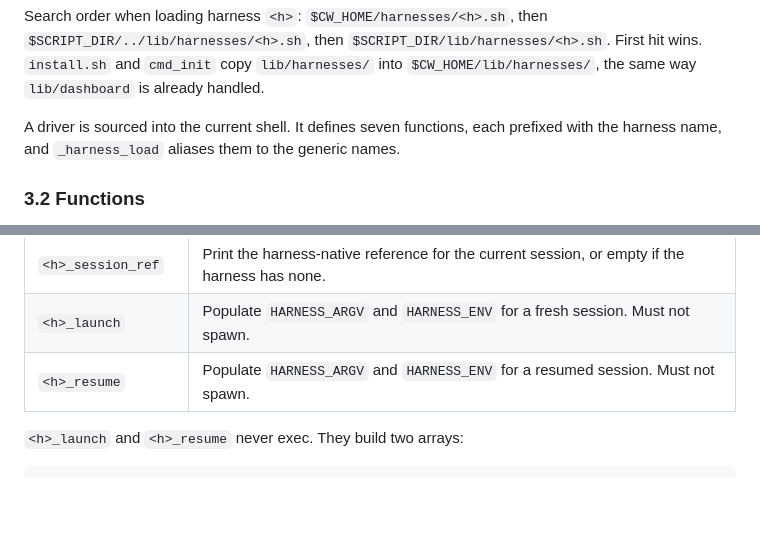
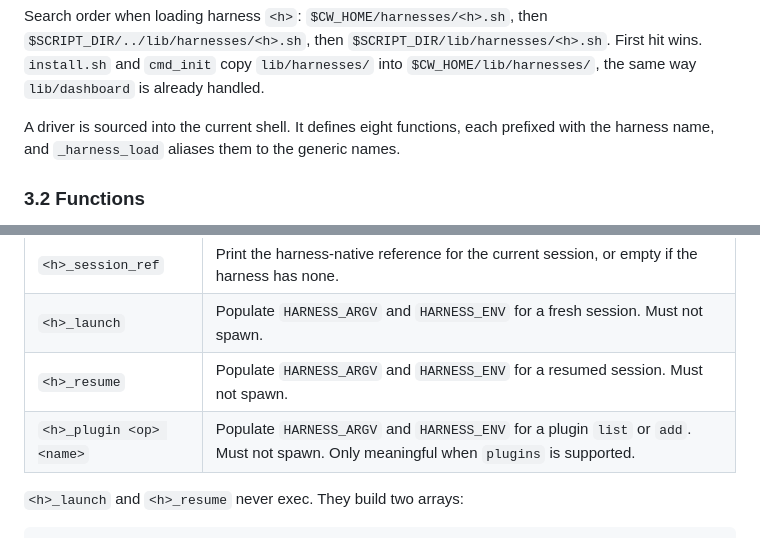
Before and after one commit to avarajar/cw, a Markdown page: docs/specs/2026-09-09-harness-agnostic.md, 2 parts joined by grey strips. GitHub-like rendering; blank space fills up the shorter version.

```diff
--- a/docs/specs/2026-09-09-harness-agnostic.md
+++ b/docs/specs/2026-09-09-harness-agnostic.md
@@ -76,7 +76,7 @@ Search order when loading harness `<h>`: `$CW_HOME/harnesses/<h>.sh`, then
 `install.sh` and `cmd_init` copy `lib/harnesses/` into `$CW_HOME/lib/harnesses/`, the same way
 `lib/dashboard` is already handled.
 
-A driver is sourced into the current shell. It defines seven functions, each prefixed with the
+A driver is sourced into the current shell. It defines eight functions, each prefixed with the
 harness name, and `_harness_load` aliases them to the generic names.
 
 ### 3.2 Functions
@@ -92,6 +92,7 @@ Every function is called with named context already exported by CW (see §3.4).
 | `<h>_session_ref` | Print the harness-native reference for the current session, or empty if the harness has none. |
 | `<h>_launch` | Populate `HARNESS_ARGV` and `HARNESS_ENV` for a fresh session. Must not spawn. |
 | `<h>_resume` | Populate `HARNESS_ARGV` and `HARNESS_ENV` for a resumed session. Must not spawn. |
+| `<h>_plugin <op> <name>` | Populate `HARNESS_ARGV` and `HARNESS_ENV` for a plugin `list` or `add`. Must not spawn. Only meaningful when `plugins` is supported. |
 
 `<h>_launch` and `<h>_resume` never exec. They build two arrays:
 
```
Also changed, not shown: docs/plans/2026-09-09-harness-agnostic-plan.md (+6 -0 lines).
